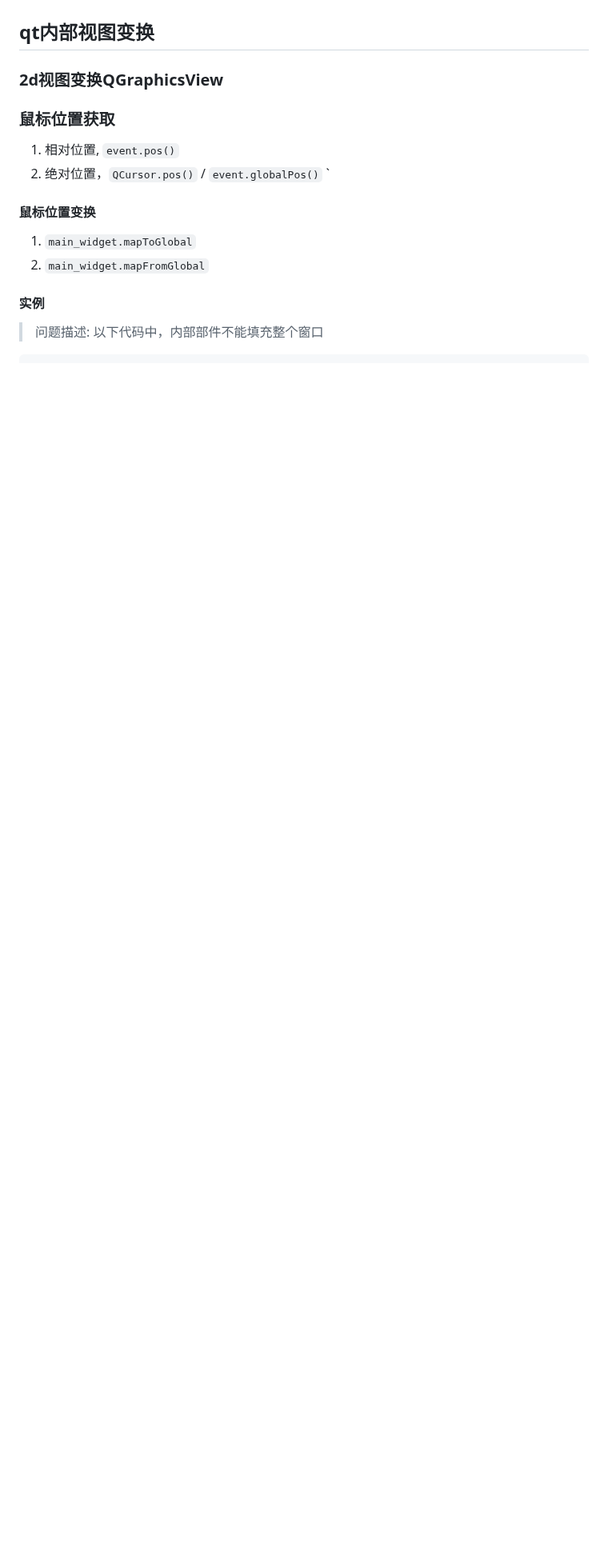
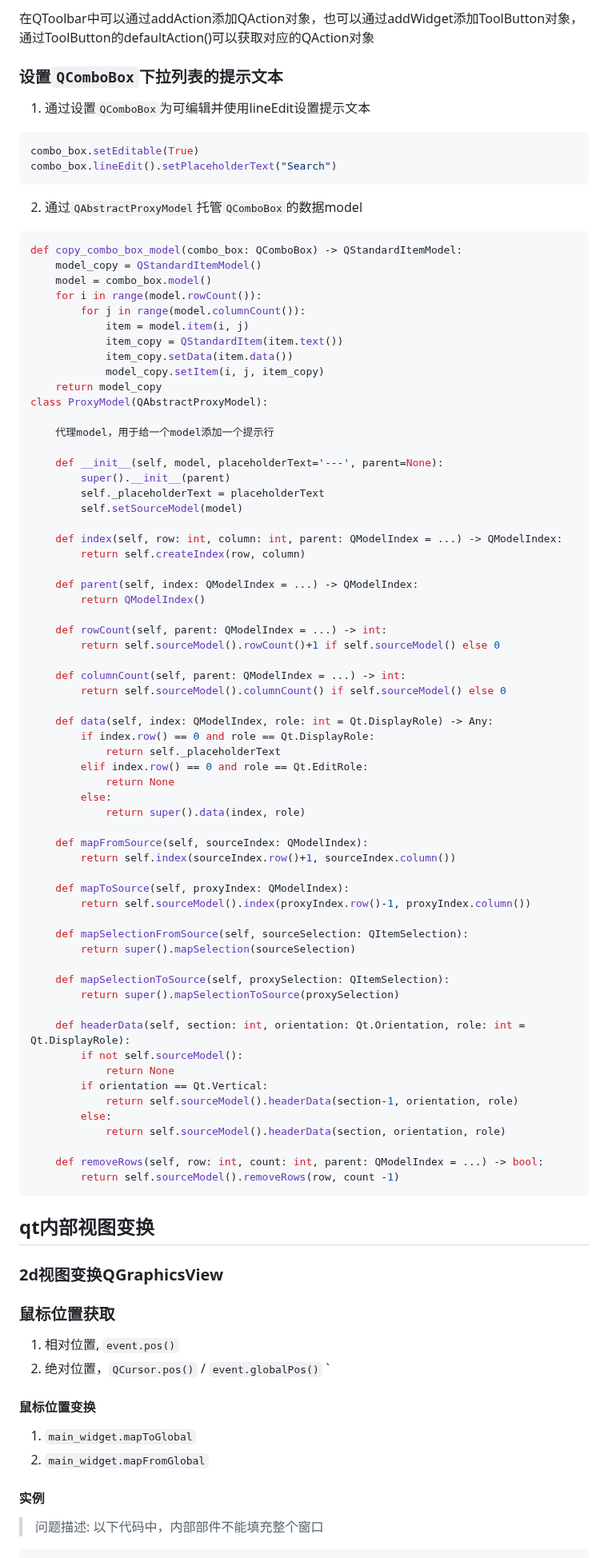
Before and after one commit to YZSH-HSZY/original-blog, a Markdown page: python/pyqt.md, the part around one of its changes. Shown at 80% size. Rendered like a GitHub page; blank space fills up the shorter version.

Commit message:
Sync from Gitee

````diff
--- a/python/pyqt.md
+++ b/python/pyqt.md
@@ -186,4 +200,81 @@ with open(join(UiShow.exec_file_path, CACHE_DIR, f'out_{self.txt}.txt'), 'rb') a
+在QToolbar中可以通过addAction添加QAction对象，也可以通过addWidget添加ToolButton对象，通过ToolButton的defaultAction()可以获取对应的QAction对象
+
+### 设置`QComboBox`下拉列表的提示文本
+
+1. 通过设置`QComboBox`为可编辑并使用lineEdit设置提示文本
+```python
+combo_box.setEditable(True)
+combo_box.lineEdit().setPlaceholderText("Search")
+```
+2. 通过`QAbstractProxyModel`托管`QComboBox`的数据model
+```python
+def copy_combo_box_model(combo_box: QComboBox) -> QStandardItemModel:
+    model_copy = QStandardItemModel()
+    model = combo_box.model()
+    for i in range(model.rowCount()):
+        for j in range(model.columnCount()):
+            item = model.item(i, j)
+            item_copy = QStandardItem(item.text())
+            item_copy.setData(item.data())
+            model_copy.setItem(i, j, item_copy)
+    return model_copy
+class ProxyModel(QAbstractProxyModel):
+
+    代理model，用于给一个model添加一个提示行
+
+    def __init__(self, model, placeholderText='---', parent=None):
+        super().__init__(parent)
+        self._placeholderText = placeholderText
+        self.setSourceModel(model)
+
+    def index(self, row: int, column: int, parent: QModelIndex = ...) -> QModelIndex:
+        return self.createIndex(row, column)
+
+    def parent(self, index: QModelIndex = ...) -> QModelIndex:
+        return QModelIndex()
+
+    def rowCount(self, parent: QModelIndex = ...) -> int:
+        return self.sourceModel().rowCount()+1 if self.sourceModel() else 0
+
+    def columnCount(self, parent: QModelIndex = ...) -> int:
+        return self.sourceModel().columnCount() if self.sourceModel() else 0
+
+    def data(self, index: QModelIndex, role: int = Qt.DisplayRole) -> Any:
+        if index.row() == 0 and role == Qt.DisplayRole:
+            return self._placeholderText
+        elif index.row() == 0 and role == Qt.EditRole:
+            return None
+        else:
+            return super().data(index, role)
+
+    def mapFromSource(self, sourceIndex: QModelIndex):
+        return self.index(sourceIndex.row()+1, sourceIndex.column())
+
+    def mapToSource(self, proxyIndex: QModelIndex):
+        return self.sourceModel().index(proxyIndex.row()-1, proxyIndex.column())
+
+    def mapSelectionFromSource(self, sourceSelection: QItemSelection):
+        return super().mapSelection(sourceSelection)
+
+    def mapSelectionToSource(self, proxySelection: QItemSelection):
+        return super().mapSelectionToSource(proxySelection)
+
+    def headerData(self, section: int, orientation: Qt.Orientation, role: int = Qt.DisplayRole):
+        if not self.sourceModel():
+            return None
+        if orientation == Qt.Vertical:
+            return self.sourceModel().headerData(section-1, orientation, role)
+        else:
+            return self.sourceModel().headerData(section, orientation, role)
+
+    def removeRows(self, row: int, count: int, parent: QModelIndex = ...) -> bool:
+        return self.sourceModel().removeRows(row, count -1)
+```
+
+
+
 ## qt内部视图变换
+
 ### 2d视图变换QGraphicsView
 
 ### 鼠标位置获取
````
Also changed, not shown: other parts of python/pyqt.md (+14 -0 lines).
